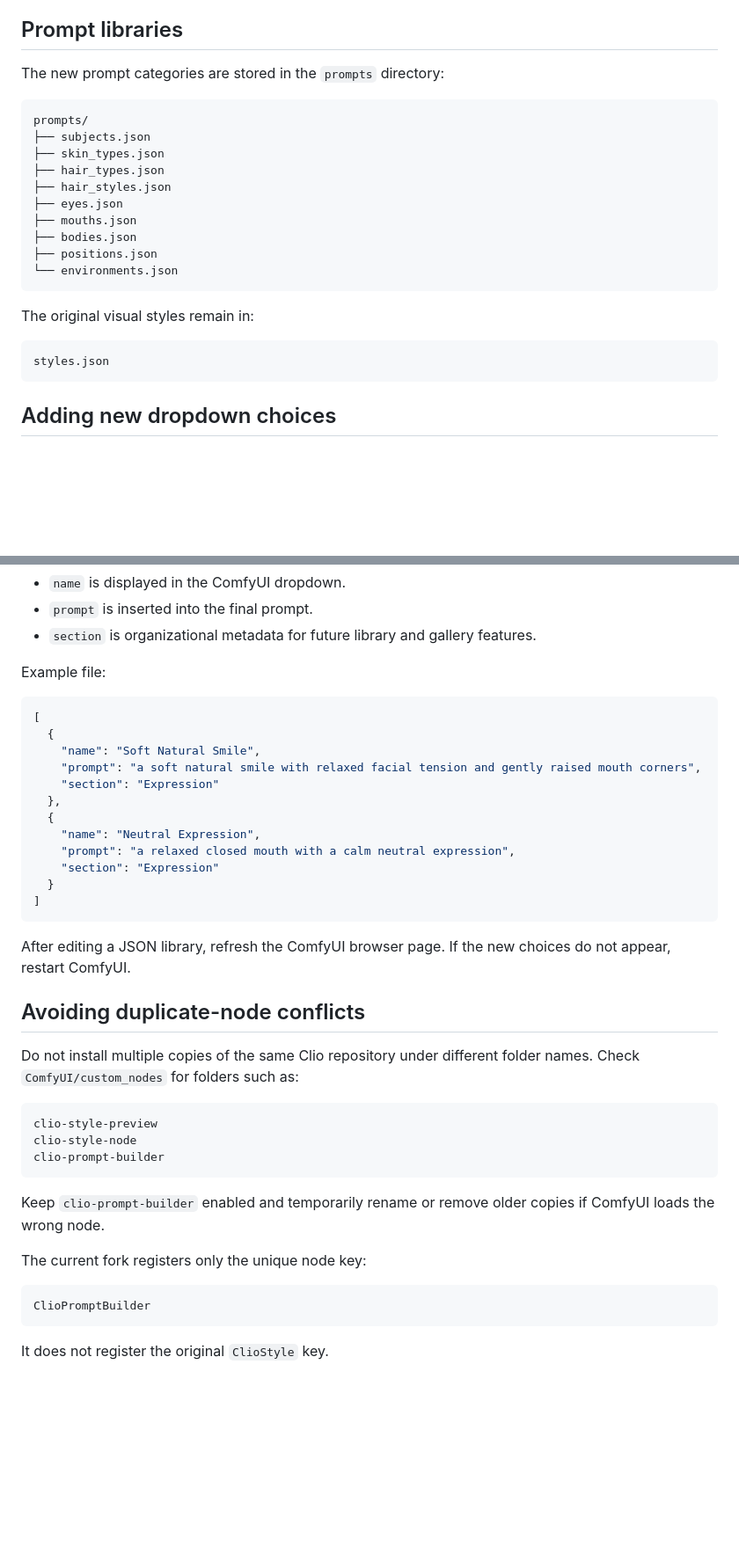
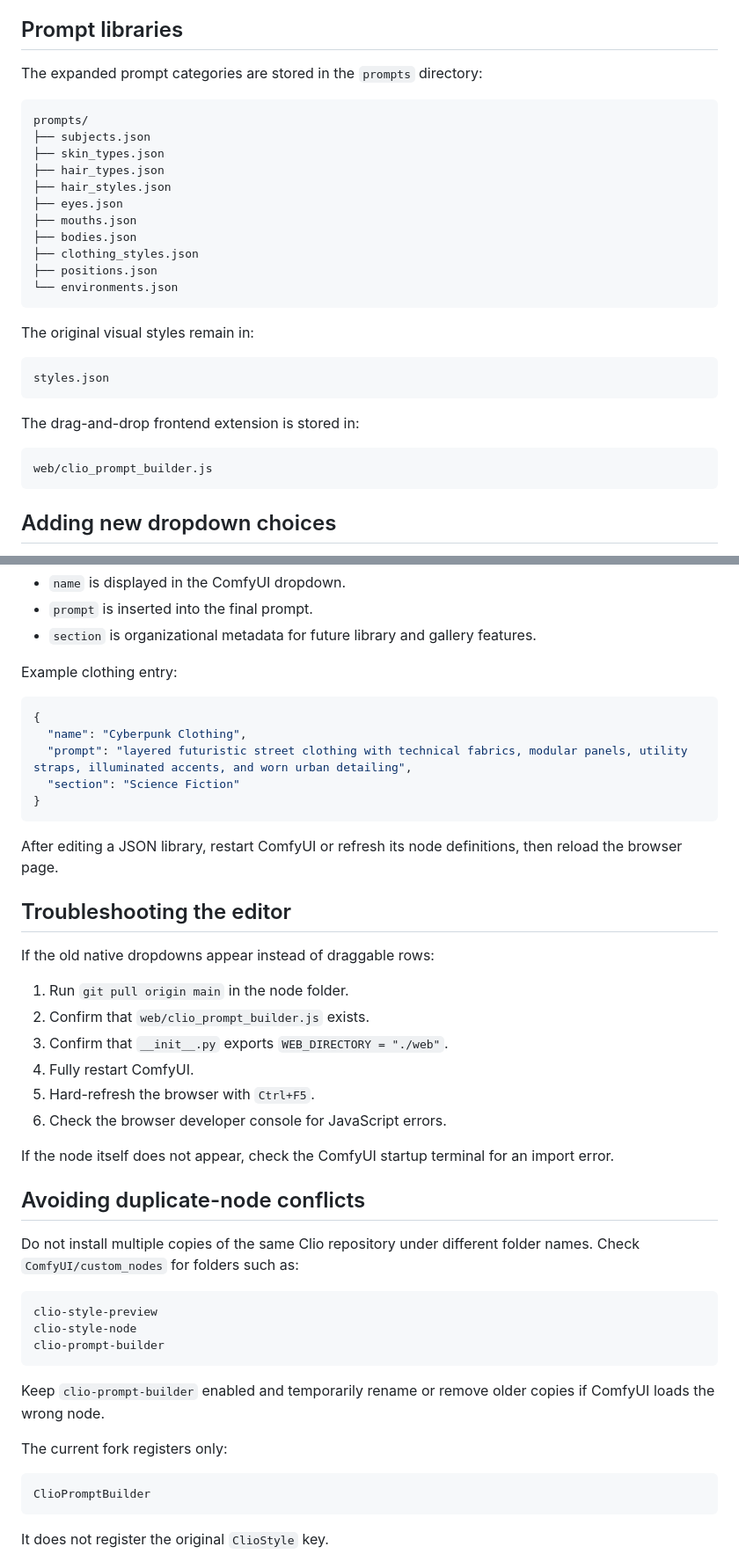
Before and after one commit to dearac/clio-prompt-builder, a Markdown page: README.md, 2 parts joined by grey strips. Shown at 88% size. Drawn GitHub-style; blank space fills up the shorter version.

````diff
--- a/README.md
+++ b/README.md
@@ -109,7 +140,7 @@ The output uses sentence-style prose rather than tag lists.
 
 ## Prompt libraries
 
-The new prompt categories are stored in the `prompts` directory:
+The expanded prompt categories are stored in the `prompts` directory:
 
 ```text
 prompts/
@@ -120,6 +151,7 @@ prompts/
 ├── eyes.json
 ├── mouths.json
 ├── bodies.json
+├── clothing_styles.json
 ├── positions.json
 └── environments.json
 ```
@@ -128,6 +160,12 @@ The original visual styles remain in:
 
 ```text
 styles.json
+```
+
+The drag-and-drop frontend extension is stored in:
+
+```text
+web/clio_prompt_builder.js
 ```
 
 ## Adding new dropdown choices
@@ -148,24 +186,30 @@ Fields:
 - `prompt` is inserted into the final prompt.
 - `section` is organizational metadata for future library and gallery features.
 
-Example file:
+Example clothing entry:
 
 ```json
-[
-  {
-    "name": "Soft Natural Smile",
-    "prompt": "a soft natural smile with relaxed facial tension and gently raised mouth corners",
-    "section": "Expression"
-  },
-  {
-    "name": "Neutral Expression",
-    "prompt": "a relaxed closed mouth with a calm neutral expression",
-    "section": "Expression"
-  }
-]
+{
+  "name": "Cyberpunk Clothing",
+  "prompt": "layered futuristic street clothing with technical fabrics, modular panels, utility straps, illuminated accents, and worn urban detailing",
+  "section": "Science Fiction"
+}
 ```
 
-After editing a JSON library, refresh the ComfyUI browser page. If the new choices do not appear, restart ComfyUI.
+After editing a JSON library, restart ComfyUI or refresh its node definitions, then reload the browser page.
+
+## Troubleshooting the editor
+
+If the old native dropdowns appear instead of draggable rows:
+
+1. Run `git pull origin main` in the node folder.
+2. Confirm that `web/clio_prompt_builder.js` exists.
+3. Confirm that `__init__.py` exports `WEB_DIRECTORY = "./web"`.
+4. Fully restart ComfyUI.
+5. Hard-refresh the browser with `Ctrl+F5`.
+6. Check the browser developer console for JavaScript errors.
+
+If the node itself does not appear, check the ComfyUI startup terminal for an import error.
 
 ## Avoiding duplicate-node conflicts
 
@@ -179,7 +223,7 @@ clio-prompt-builder
 
 Keep `clio-prompt-builder` enabled and temporarily rename or remove older copies if ComfyUI loads the wrong node.
 
-The current fork registers only the unique node key:
+The current fork registers only:
 
 ```text
 ClioPromptBuilder
````
Also changed, not shown: other parts of README.md (+43 -12 lines).
